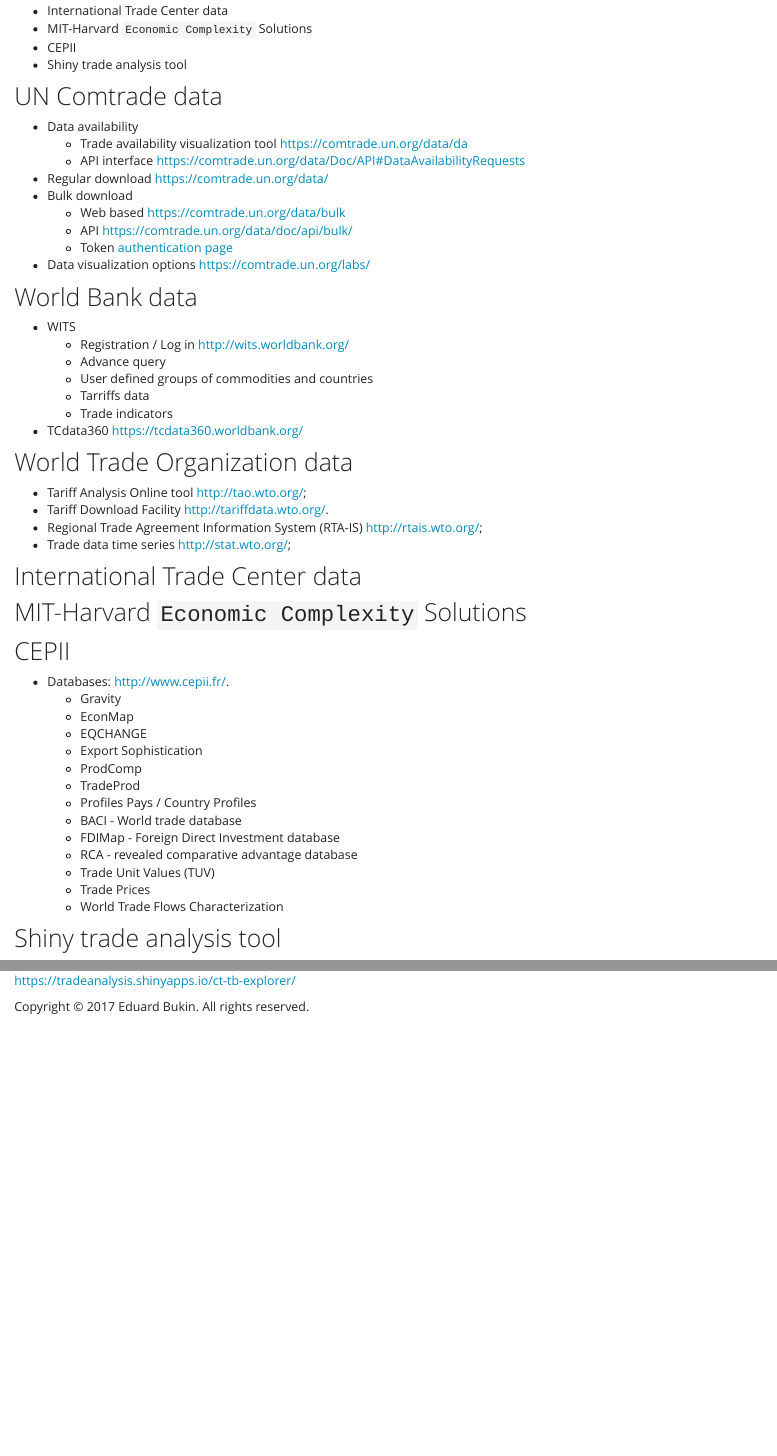
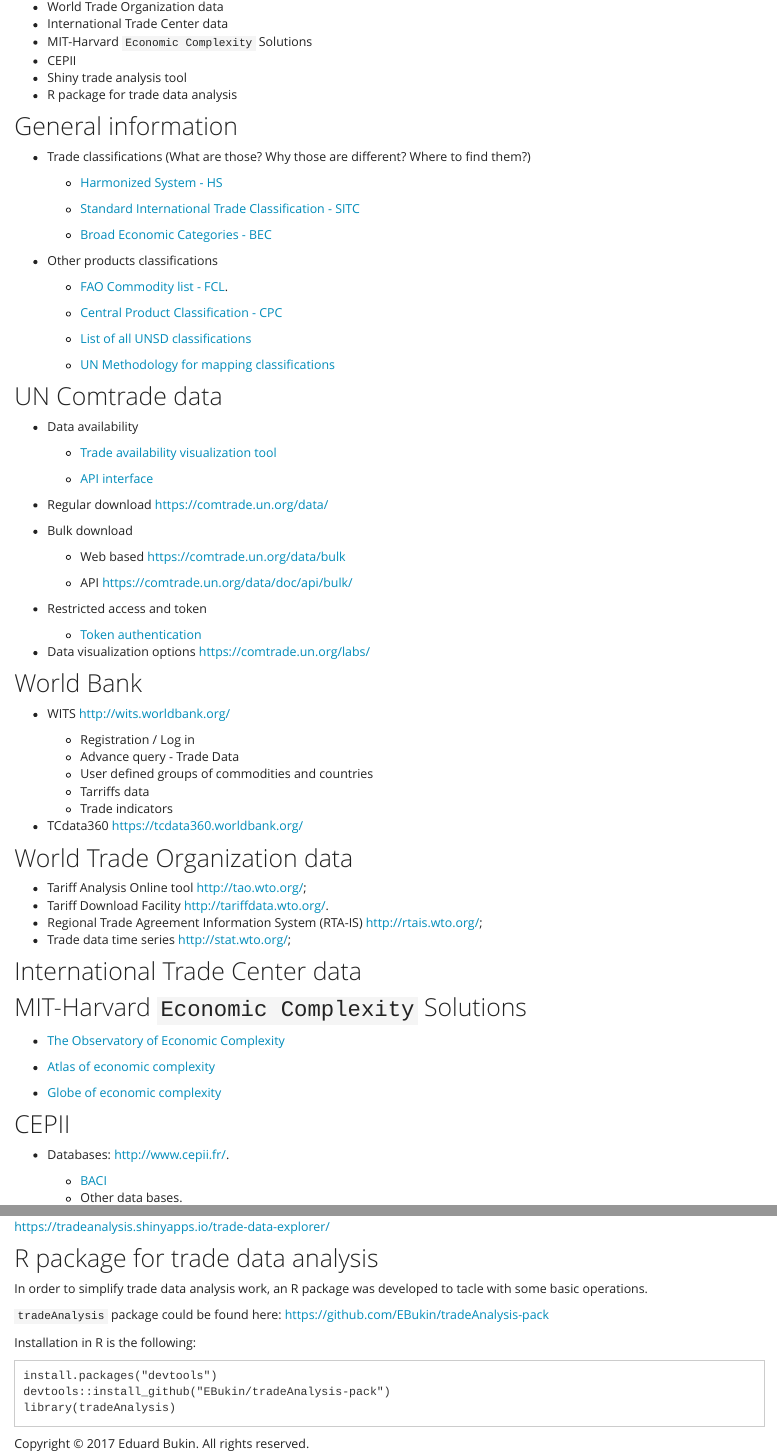
Before and after one commit to EBukin/dataManipulationPractice, an R Markdown document (overview-presentation.Rmd): the page in a window 1100 px wide, from 790 px down before the commit and from 650 px down after it, and a second part further down, joined at a grey line. Rendered offline with R 4.5, knitr and Pandoc, with nearby package versions.

Commit message:
Website update

````diff
--- a/_site.yml
+++ b/_site.yml
@@ -16,7 +16,7 @@
         - text: "Overview of trade data sources"
           href: data-sources-compilation.html
         - text: "Presentation"
-          href: verview-presentation-full.htm
+          href: overview-presentation-full.html
         - text: "---------"
         - text: "- Classification tables"
           href: 00-classifications.html
@@ -28,7 +28,7 @@
           href: 00-wto.html
         - text: "- International Trade Center data"
           href: 00-itc-trademap.html
-        - text: "- CEPII"
+        - text: "- CEPII data"
           href: 00-cepi.html
         - text: "- MIT-Harvard 'Economic Complexity' Solutions"
           href: 00-economic-complexity.html
--- a/overview-presentation.Rmd
+++ b/overview-presentation.Rmd
@@ -32,25 +26,60 @@
 *  MIT-Harvard `Economic Complexity` Solutions
 *  CEPII
 *  Shiny trade analysis tool
+*  R package for trade data analysis
+
+## General information
+
+*  Trade classifications (What are those? Why those are different? Where to find them?)
+
+    -  [Harmonized System - HS](http://www.wcoomd.org/en/topics/nomenclature/instrument-and-tools/hs-nomenclature-2017-edition.aspx)
+
+    -  [Standard International Trade Classification - SITC](https://unstats.un.org/unsd/cr/registry/regcst.asp?Cl=28&Lg=1)
+
+    -  [Broad Economic Categories - BEC](https://unstats.un.org/unsd/cr/registry/regcst.asp?Cl=10&Lg=1)
+
+*  Other products classifications
+
+    -  [FAO Commodity list - FCL](http://www.fao.org/economic/ess/ess-standards/commodity/en/).
+
+    -  [Central Product Classification - CPC](https://unstats.un.org/unsd/cr/registry/regcst.asp?Cl=14)
+
+    -  [List of all UNSD classifications](https://unstats.un.org/unsd/cr/registry/regct.asp?Lg=1)
+
+    -  [UN Methodology for mapping classifications](https://unstats.un.org/unsd/trade/classifications/corr-notes/HS2017%20conversion%20to%20earlier%20HS%20versions%20and%20other%20classifications.pdf)
 
 ## UN Comtrade data
+
 -  Data availability
-    *  Trade availability visualization tool [https://comtrade.un.org/data/da](https://comtrade.un.org/data/da)
-    *  API interface [https://comtrade.un.org/data/Doc/API#DataAvailabilityRequests](https://comtrade.un.org/data/Doc/API#DataAvailabilityRequests)
+
+    *  [Trade availability visualization tool](https://comtrade.un.org/data/da)
+
+    *  [API interface](https://comtrade.un.org/data/Doc/API#DataAvailabilityRequests)
+
 -  Regular download [https://comtrade.un.org/data/](https://comtrade.un.org/data/)
+
 -  Bulk download
+
     *  Web based [https://comtrade.un.org/data/bulk](https://comtrade.un.org/data/bulk)
+
     *  API [https://comtrade.un.org/data/doc/api/bulk/](https://comtrade.un.org/data/doc/api/bulk/)
-    *  Token [authentication page](https://comtrade.un.org/data/auth/login?ReturnUrl=%2Fdata%2Fbulk)
+
+-  Restricted access and token
+
+    *  [Token authentication](https://comtrade.un.org/data/auth/login?ReturnUrl=%2Fdata%2Fbulk)
+
 -  Data visualization options [https://comtrade.un.org/labs/](https://comtrade.un.org/labs/)
 
-## World Bank data
--  WITS
-    *  Registration / Log in [http://wits.worldbank.org/](http://wits.worldbank.org/)
-    *  Advance query
+## World Bank
+
+-  WITS [http://wits.worldbank.org/](http://wits.worldbank.org/)
+
+    *  Registration / Log in
+    *  Advance query - Trade Data
     *  User defined groups of commodities and countries
     *  Tarriffs data
     *  Trade indicators
+
 -  TCdata360 [https://tcdata360.worldbank.org/](https://tcdata360.worldbank.org/)
 
 ## World Trade Organization data
@@ -63,26 +92,36 @@
 ##  International Trade Center data
 
 
+
 ##  MIT-Harvard `Economic Complexity` Solutions
 
+*  [The Observatory of Economic Complexity](http://atlas.media.mit.edu/en/)
+
+*  [Atlas of economic complexity](http://atlas.cid.harvard.edu)
+
+*  [Globe of economic complexity](http://globe.cid.harvard.edu/)
 
 ##  CEPII
 
 -  Databases: [http://www.cepii.fr/](http://www.cepii.fr/).
-    *  Gravity
-    *  EconMap
-    *  EQCHANGE
-    *  Export Sophistication
-    *  ProdComp
-    *  TradeProd
-    *  Profiles Pays / Country Profiles
-    *  BACI - World trade database
-    *  FDIMap - Foreign Direct Investment database
-    *  RCA - revealed comparative advantage database
-    *  Trade Unit Values (TUV)
-    *  Trade Prices
-    *  World Trade Flows Characterization
+
+    *  [BACI](http://www.cepii.fr/CEPII/en/bdd_modele/presentation.asp?id=1)
+    *  Other data bases.
 
 ##  Shiny trade analysis tool
 
-[https://tradeanalysis.shinyapps.io/ct-tb-explorer/](https://tradeanalysis.shinyapps.io/ct-tb-explorer/)
+[https://tradeanalysis.shinyapps.io/trade-data-explorer/](https://tradeanalysis.shinyapps.io/trade-data-explorer/)
+
+## R package for trade data analysis
+
+In order to simplify trade data analysis work, an R package was developed to tacle with some basic operations.
+
+`tradeAnalysis` package could be found here: [https://github.com/EBukin/tradeAnalysis-pack](https://github.com/EBukin/tradeAnalysis-pack)
+
+Installation in R is the following:
+
+```
+install.packages("devtools")
+devtools::install_github("EBukin/tradeAnalysis-pack")
+library(tradeAnalysis)
+```
````
Also changed, not shown: 00-classifications.Rmd (+8 -2 lines), 00-economic-complexity.rmd (+3 -3 lines), 00-itc-trademap.Rmd (+1 -2 lines), 00-other-data-sources.Rmd (+8 -0 lines), 00-wto.rmd (+2 -0 lines), index.Rmd (+1 -1 lines), overview-presentation.Rmd (18 more changed lines).
